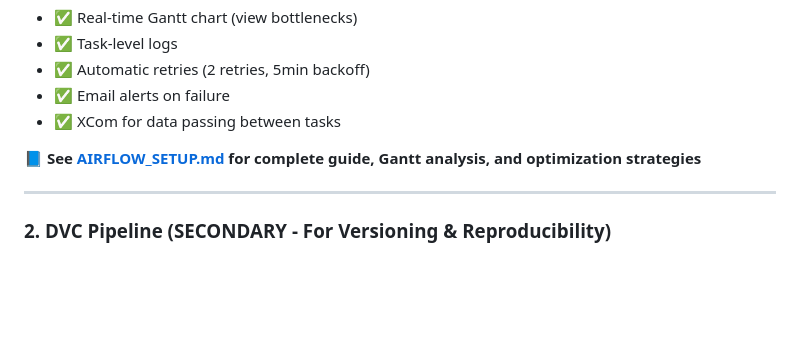
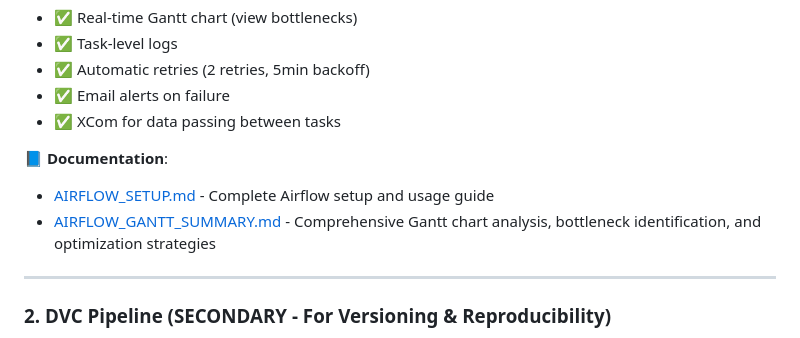
Before and after one commit to Hariharan-afk/Automated-Due-Diligence-Market-Intelligence-Agent, a Markdown page: README.md, the part around the change. GitHub-like rendering; blank space fills up the shorter version.

```diff
--- a/README.md
+++ b/README.md
@@ -401,7 +401,9 @@ airflow scheduler              # Terminal 2
 - ✅ Email alerts on failure
 - ✅ XCom for data passing between tasks
 
-**📘 See [AIRFLOW_SETUP.md](AIRFLOW_SETUP.md) for complete guide, Gantt analysis, and optimization strategies**
+**📘 Documentation**:
+- [AIRFLOW_SETUP.md](AIRFLOW_SETUP.md) - Complete Airflow setup and usage guide
+- [AIRFLOW_GANTT_SUMMARY.md](AIRFLOW_GANTT_SUMMARY.md) - Comprehensive Gantt chart analysis, bottleneck identification, and optimization strategies
 
 ---
 
```
Also changed, not shown: REQUIREMENTS_CHECKLIST.md (+25 -46 lines).
